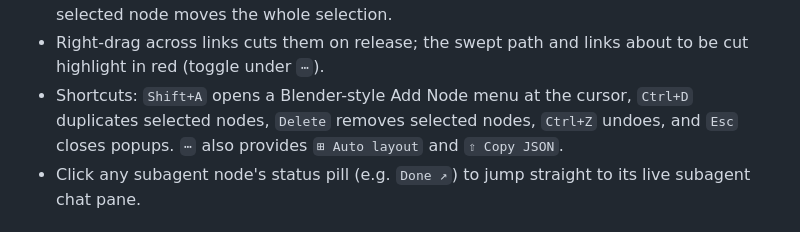
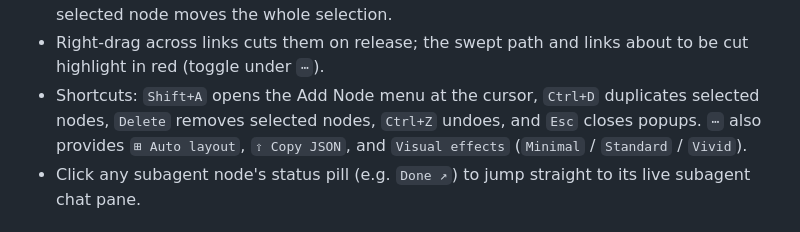
Before and after one commit to Wasabi2575/dsh-workflow-canvas, a Markdown page: docs/DETAIL.md, the part around the change. Drawn GitHub-style.

```diff
--- a/docs/DETAIL.md
+++ b/docs/DETAIL.md
@@ -24,10 +24,10 @@ are performed by the conversation itself.
   selected node moves the whole selection.
 - Right-drag across links cuts them on release; the swept path and links about to
   be cut highlight in red (toggle under `⋯`).
-- Shortcuts: `Shift+A` opens a Blender-style Add Node menu at the cursor,
+- Shortcuts: `Shift+A` opens the Add Node menu at the cursor,
   `Ctrl+D` duplicates selected nodes, `Delete` removes selected nodes, `Ctrl+Z`
-  undoes, and `Esc` closes popups. `⋯` also provides `⊞ Auto layout` and
-  `⇧ Copy JSON`.
+  undoes, and `Esc` closes popups. `⋯` also provides `⊞ Auto layout`,
+  `⇧ Copy JSON`, and `Visual effects` (`Minimal` / `Standard` / `Vivid`).
 - Click any subagent node's status pill (e.g. `Done ↗`) to jump straight to its
   live subagent chat pane.
 
```
Also changed, not shown: README.md (+2 -2 lines), README.zh.md (+2 -2 lines), docs/images/canvas-demo-zh.png, docs/images/canvas-demo.png, 3 other files.
